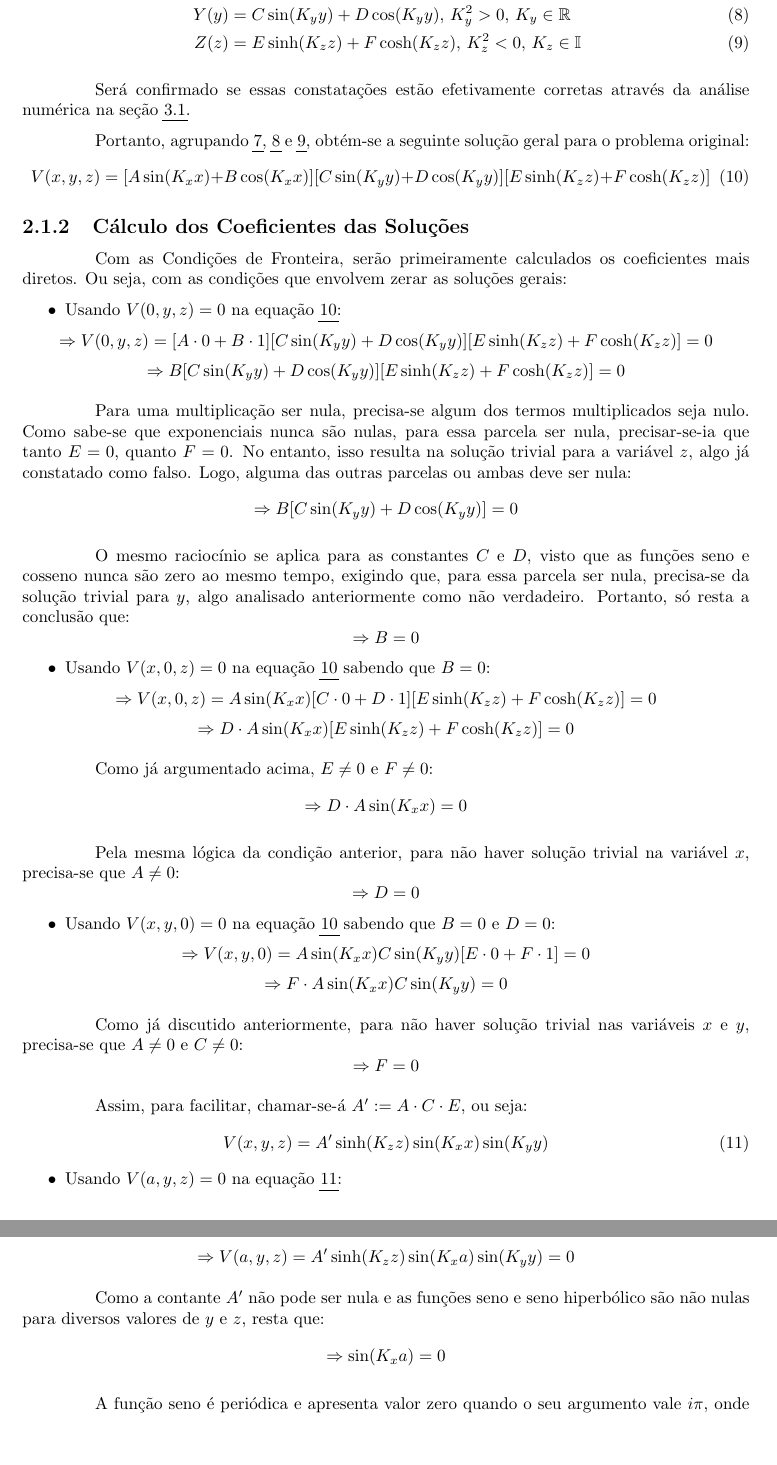
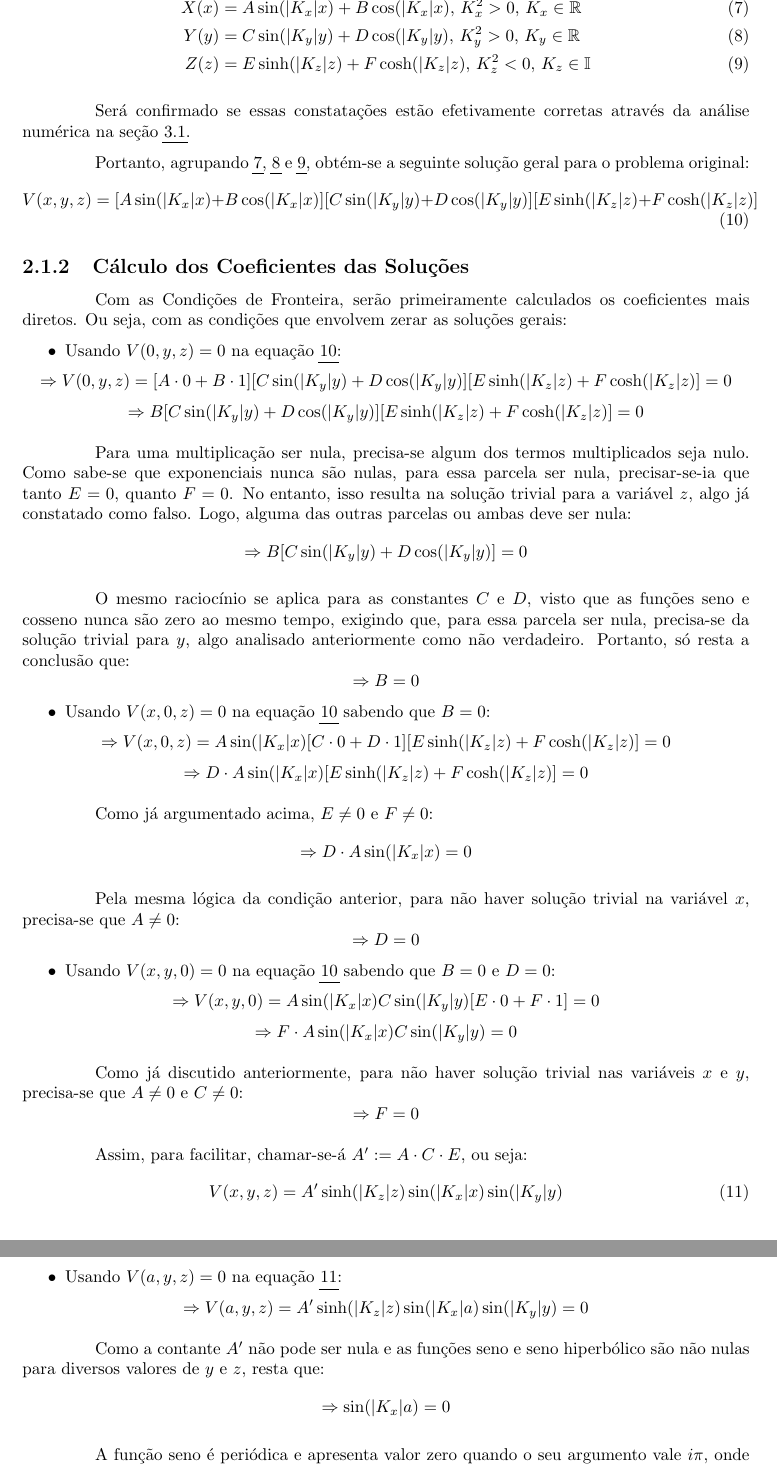
Before and after one commit to PLLima/ENG04010-Electromagnetic-Theory-and-Waves, a LaTeX document (P1/Report/report.tex): two parts of pages 6 and 7 of 10, joined at a grey line, cut at the place of the change, the shorter picture padded with empty space. Compiled offline with pdfLaTeX.

Commit message:
fix: change K's to |K|'s

```diff
--- a/P1/Report/report.tex
+++ b/P1/Report/report.tex
@@ -254,11 +254,11 @@ variáveis do problema:
 \begin{center}
   \begin{align}
     \label{eq:problem_general_solution_x}
-    X(x) &= A\sin(K_xx) + B\cos(K_xx),\, K_x^2 > 0,\, K_x \in \mathbb{R} \\
+    X(x) &= A\sin(|K_x|x) + B\cos(|K_x|x),\, K_x^2 > 0,\, K_x \in \mathbb{R} \\
     \label{eq:problem_general_solution_y}
-    Y(y) &= C\sin(K_yy) + D\cos(K_yy),\, K_y^2 > 0,\, K_y \in \mathbb{R} \\
+    Y(y) &= C\sin(|K_y|y) + D\cos(|K_y|y),\, K_y^2 > 0,\, K_y \in \mathbb{R} \\
     \label{eq:problem_general_solution_z}
-    Z(z) &= E\sinh(K_zz) + F\cosh(K_zz),\, K_z^2 < 0,\, K_z \in \mathbb{I}
+    Z(z) &= E\sinh(|K_z|z) + F\cosh(|K_z|z),\, K_z^2 < 0,\, K_z \in \mathbb{I}
   \end{align}
 \end{center}
 
@@ -270,7 +270,7 @@ Portanto, agrupando \ref{eq:problem_general_solution_x}, \ref{eq:problem_general
 \begin{equation}
     \label{eq:problem_general_solution}
     \centering
-    V(x, y, z) = [A\sin(K_xx) + B\cos(K_xx)][C\sin(K_yy) + D\cos(K_yy)][E\sinh(K_zz) + F\cosh(K_zz)]
+    V(x, y, z) = [A\sin(|K_x|x) + B\cos(|K_x|x)][C\sin(|K_y|y) + D\cos(|K_y|y)][E\sinh(|K_z|z) + F\cosh(|K_z|z)]
 \end{equation}
 
 \subsection{Cálculo dos Coeficientes das Soluções}
@@ -281,14 +281,14 @@ Ou seja, com as condições que envolvem zerar as soluções gerais:
 \begin{itemize}
   \item Usando $ V(0, y, z) = 0 $ na equação \ref{eq:problem_general_solution}:
 \end{itemize}
-$$ \Rightarrow V(0, y, z) = [A \cdot 0 + B \cdot 1][C\sin(K_yy) + D\cos(K_yy)][E\sinh(K_zz) + F\cosh(K_zz)] = 0 $$
-$$ \Rightarrow B[C\sin(K_yy) + D\cos(K_yy)][E\sinh(K_zz) + F\cosh(K_zz)] = 0 $$
+$$ \Rightarrow V(0, y, z) = [A \cdot 0 + B \cdot 1][C\sin(|K_y|y) + D\cos(|K_y|y)][E\sinh(|K_z|z) + F\cosh(|K_z|z)] = 0 $$
+$$ \Rightarrow B[C\sin(|K_y|y) + D\cos(|K_y|y)][E\sinh(|K_z|z) + F\cosh(|K_z|z)] = 0 $$
 
 Para uma multiplicação ser nula, precisa-se algum dos termos multiplicados seja nulo. Como sabe-se que
 exponenciais nunca são nulas, para essa parcela ser nula, precisar-se-ia que tanto $ E = 0 $, quanto $ F = 0 $.
 No entanto, isso resulta na solução trivial para a variável $ z $, algo já constatado como falso. Logo, alguma
 das outras parcelas ou ambas deve ser nula:
-$$ \Rightarrow B[C\sin(K_yy) + D\cos(K_yy)] = 0 $$
+$$ \Rightarrow B[C\sin(|K_y|y) + D\cos(|K_y|y)] = 0 $$
 
 O mesmo raciocínio se aplica para as constantes $ C $ e $ D $, visto que as funções seno e cosseno nunca são zero
 ao mesmo tempo, exigindo que, para essa parcela ser nula, precisa-se da solução trivial para $ y $, algo analisado
@@ -298,11 +298,11 @@ $$ \Rightarrow B = 0 $$
 \begin{itemize}
   \item Usando $ V(x, 0, z) = 0 $ na equação \ref{eq:problem_general_solution} sabendo que $ B = 0 $:
 \end{itemize}
-$$ \Rightarrow V(x, 0, z) = A\sin(K_xx)[C\cdot 0 + D\cdot 1][E\sinh(K_zz) + F\cosh(K_zz)] = 0 $$
-$$ \Rightarrow D\cdot A\sin(K_xx)[E\sinh(K_zz) + F\cosh(K_zz)] = 0 $$
+$$ \Rightarrow V(x, 0, z) = A\sin(|K_x|x)[C\cdot 0 + D\cdot 1][E\sinh(|K_z|z) + F\cosh(|K_z|z)] = 0 $$
+$$ \Rightarrow D\cdot A\sin(|K_x|x)[E\sinh(|K_z|z) + F\cosh(|K_z|z)] = 0 $$
 
 Como já argumentado acima, $ E \neq 0 $ e $ F \neq 0 $:
-$$ \Rightarrow D\cdot A\sin(K_xx) = 0 $$
+$$ \Rightarrow D\cdot A\sin(|K_x|x) = 0 $$
 
 Pela mesma lógica da condição anterior, para não haver solução trivial na variável $ x $, precisa-se que $ A \neq 0 $:
 $$ \Rightarrow D = 0 $$
@@ -310,8 +310,8 @@ $$ \Rightarrow D = 0 $$
 \begin{itemize}
   \item Usando $ V(x, y, 0) = 0 $ na equação \ref{eq:problem_general_solution} sabendo que $ B = 0 $ e $ D = 0 $:
 \end{itemize}
-$$ \Rightarrow V(x, y, 0) = A\sin(K_xx)C\sin(K_yy)[E\cdot 0 + F\cdot 1] = 0 $$
-$$ \Rightarrow F\cdot A\sin(K_xx)C\sin(K_yy) = 0 $$
+$$ \Rightarrow V(x, y, 0) = A\sin(|K_x|x)C\sin(|K_y|y)[E\cdot 0 + F\cdot 1] = 0 $$
+$$ \Rightarrow F\cdot A\sin(|K_x|x)C\sin(|K_y|y) = 0 $$
 
 Como já discutido anteriormente, para não haver solução trivial nas variáveis $ x $ e $ y $, precisa-se que $ A \neq 0 $ e $ C \neq 0 $:
 $$ \Rightarrow F = 0 $$
@@ -320,17 +320,16 @@ Assim, para facilitar, chamar-se-á $ A' := A\cdot C\cdot E $, ou seja:
 \begin{equation}
     \label{eq:problem_part_solution}
     \centering
-    V(x, y, z) = A'\sinh(K_zz)\sin(K_xx)\sin(K_yy)
+    V(x, y, z) = A'\sinh(|K_z|z)\sin(|K_x|x)\sin(|K_y|y)
 \end{equation}
 
 \begin{itemize}
   \item Usando $ V(a, y, z) = 0 $ na equação \ref{eq:problem_part_solution}:
 \end{itemize}
-$$ \Rightarrow V(a, y, z) = A'\sinh(K_zz)\sin(K_xa)\sin(K_yy) = 0 $$
+$$ \Rightarrow V(a, y, z) = A'\sinh(|K_z|z)\sin(|K_x|a)\sin(|K_y|y) = 0 $$
 
 Como a contante $ A' $ não pode ser nula e as funções seno e seno hiperbólico são não nulas para diversos valores de $ y $ e $ z $, resta que:
-$$ \Rightarrow \sin(K_xa) = 0 $$
+$$ \Rightarrow \sin(|K_x|a) = 0 $$
 
 A função seno é periódica e apresenta valor zero quando o seu argumento vale $ i\pi $, onde $ i \in \mathbb{Z} $:
-$$ \Rightarrow K_xa = i\pi $$
-$$ K_x = \frac{i\pi}{a},\, i \in \mathbb{Z} $$
+$$ \Rightarrow |K_x|a = i\pi $$
```
Also changed, not shown: P1/Report/report.pdf, P1/Report/report.tex (49 more changed lines).
